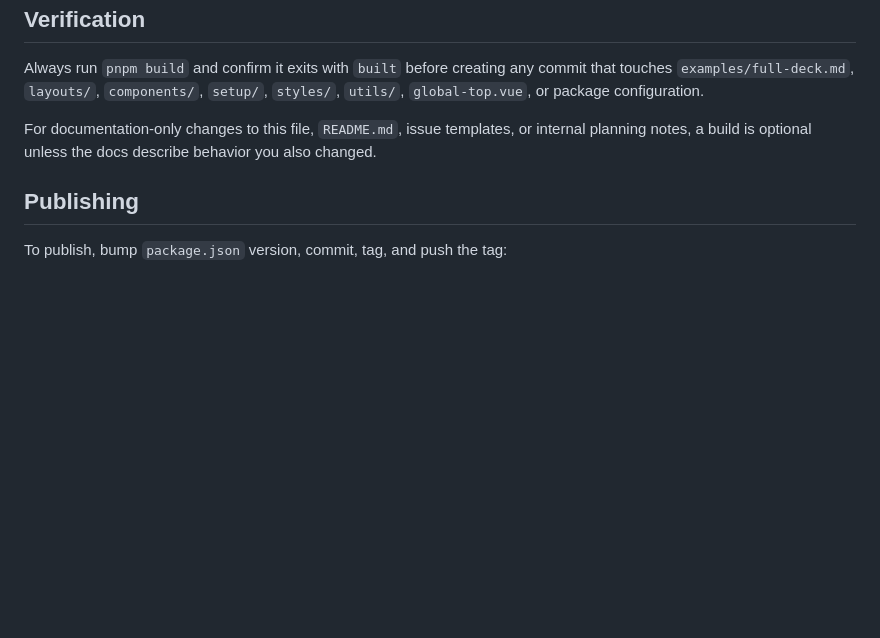
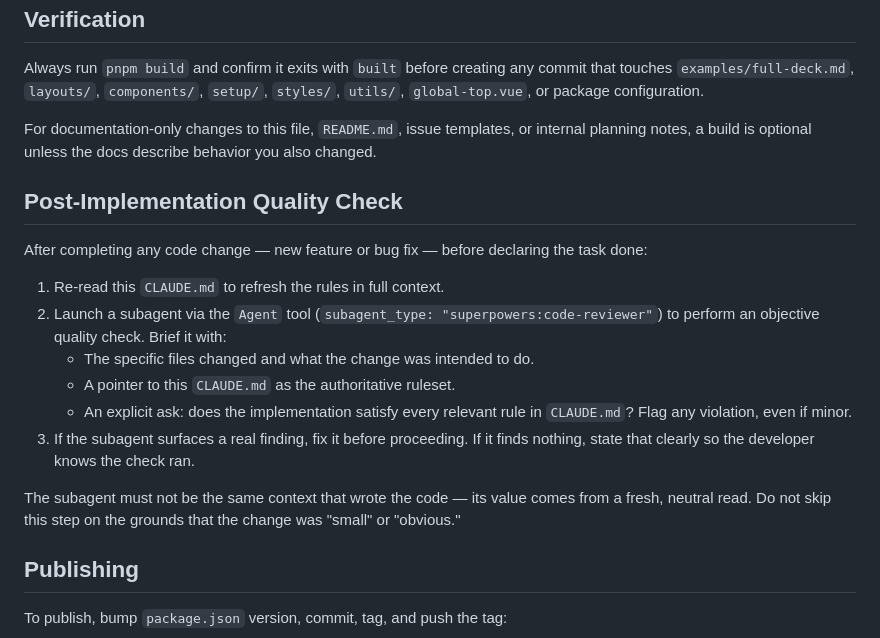
Before and after one commit to luocfprime/slidev-theme-ustc, a Markdown page: CLAUDE.md, the part around the change. GitHub-like rendering; blank space fills up the shorter version.

Commit message:
docs: add post-implementation quality check rule to CLAUDE.md
Require agents to re-read CLAUDE.md and launch a neutral subagent review
after every feature or bug-fix before declaring the task done.

Co-Authored-By: Claude Sonnet 4.6 <noreply@anthropic.com>

```diff
--- a/CLAUDE.md
+++ b/CLAUDE.md
@@ -239,6 +239,25 @@ For documentation-only changes to this file, `README.md`, issue templates, or
 internal planning notes, a build is optional unless the docs describe behavior
 you also changed.
 
+## Post-Implementation Quality Check
+
+After completing any code change — new feature or bug fix — before declaring the
+task done:
+
+1. Re-read this `CLAUDE.md` to refresh the rules in full context.
+2. Launch a subagent via the `Agent` tool (`subagent_type: "superpowers:code-reviewer"`)
+   to perform an objective quality check. Brief it with:
+   - The specific files changed and what the change was intended to do.
+   - A pointer to this `CLAUDE.md` as the authoritative ruleset.
+   - An explicit ask: does the implementation satisfy every relevant rule in
+     `CLAUDE.md`? Flag any violation, even if minor.
+3. If the subagent surfaces a real finding, fix it before proceeding. If it
+   finds nothing, state that clearly so the developer knows the check ran.
+
+The subagent must not be the same context that wrote the code — its value comes
+from a fresh, neutral read. Do not skip this step on the grounds that the change
+was "small" or "obvious."
+
 ## Publishing
 
 To publish, bump `package.json` version, commit, tag, and push the tag:
```
